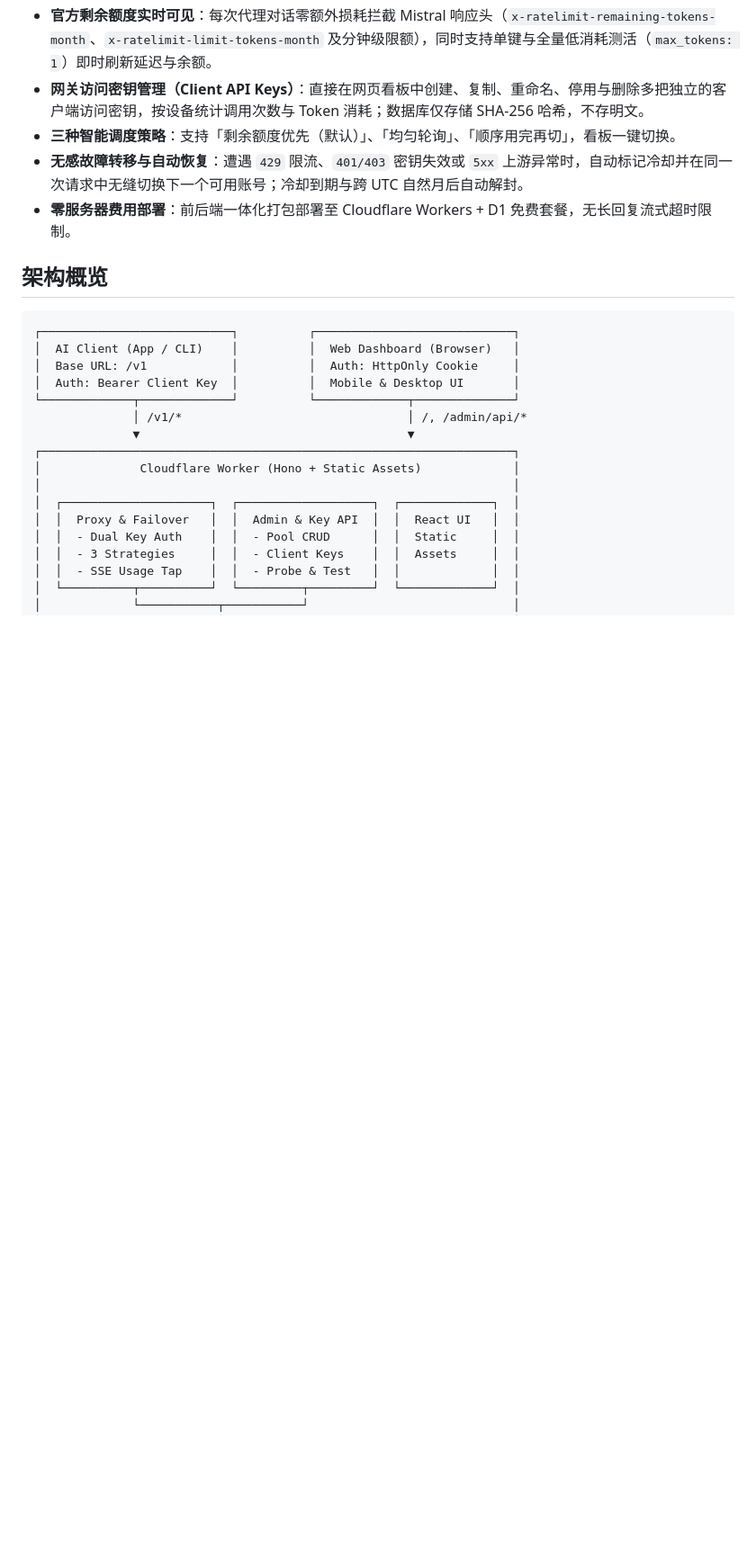
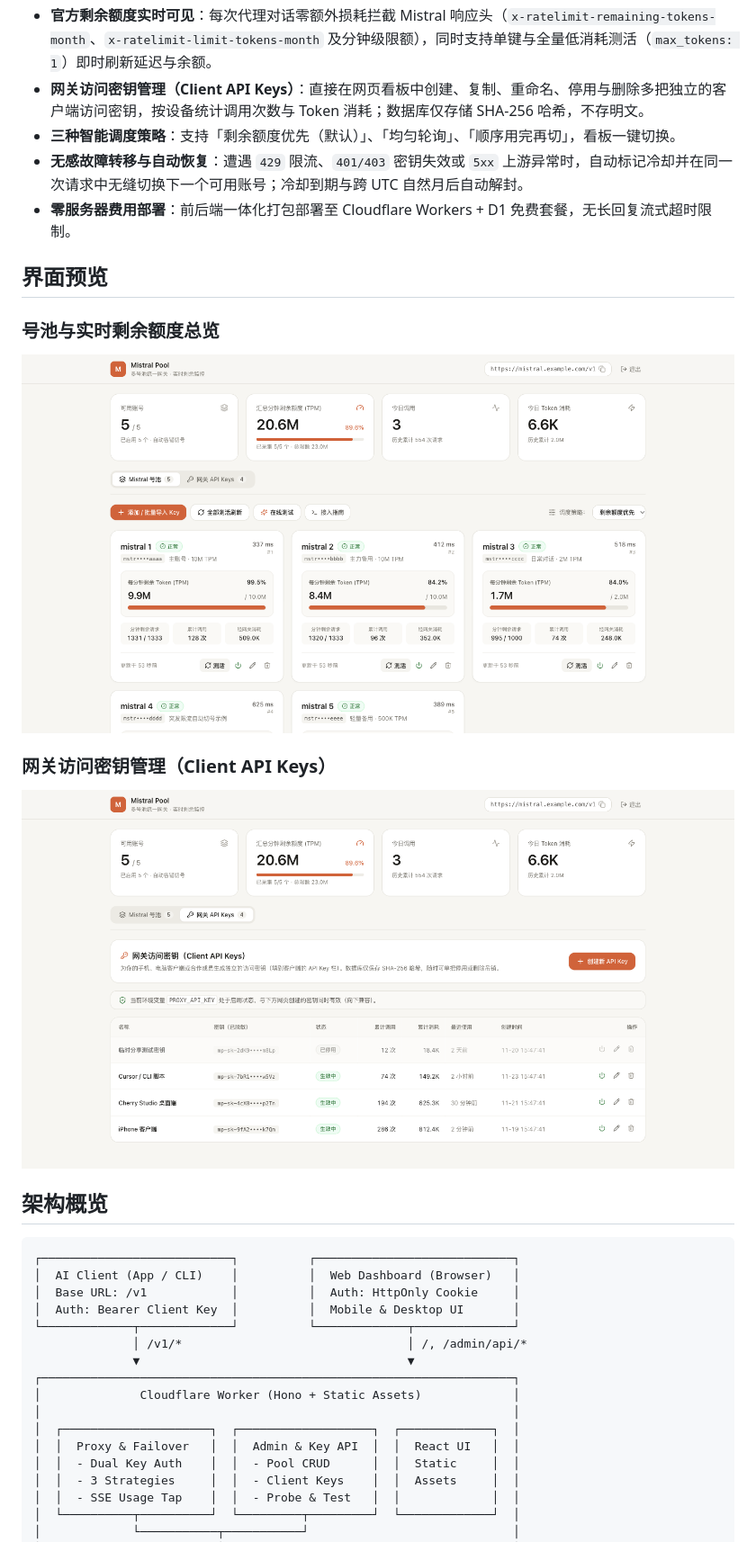
Before and after one commit to 245678000000/mistral-pool, a Markdown page: README.md, the part around the change. Shown at 90% size. GitHub-like rendering; pictures changed too: docs/images/client-keys.png (added), docs/images/dashboard.png (added); blank space fills up the shorter version.

Commit message:
feat: 支持月度/分钟双口径剩余额度自适应展示与调度，并为 README 添加界面预览截图

```diff
--- a/README.md
+++ b/README.md
@@ -23,6 +23,16 @@
 - **三种智能调度策略**：支持「剩余额度优先（默认）」、「均匀轮询」、「顺序用完再切」，看板一键切换。
 - **无感故障转移与自动恢复**：遭遇 `429` 限流、`401/403` 密钥失效或 `5xx` 上游异常时，自动标记冷却并在同一次请求中无缝切换下一个可用账号；冷却到期与跨 UTC 自然月后自动解封。
 - **零服务器费用部署**：前后端一体化打包部署至 Cloudflare Workers + D1 免费套餐，无长回复流式超时限制。
+
+## 界面预览
+
+### 号池与实时剩余额度总览
+
+![Mistral Pool Dashboard](./docs/images/dashboard.png)
+
+### 网关访问密钥管理（Client API Keys）
+
+![Client API Keys Management](./docs/images/client-keys.png)
 
 ## 架构概览
 
```
Also changed, not shown: 6 other files.
